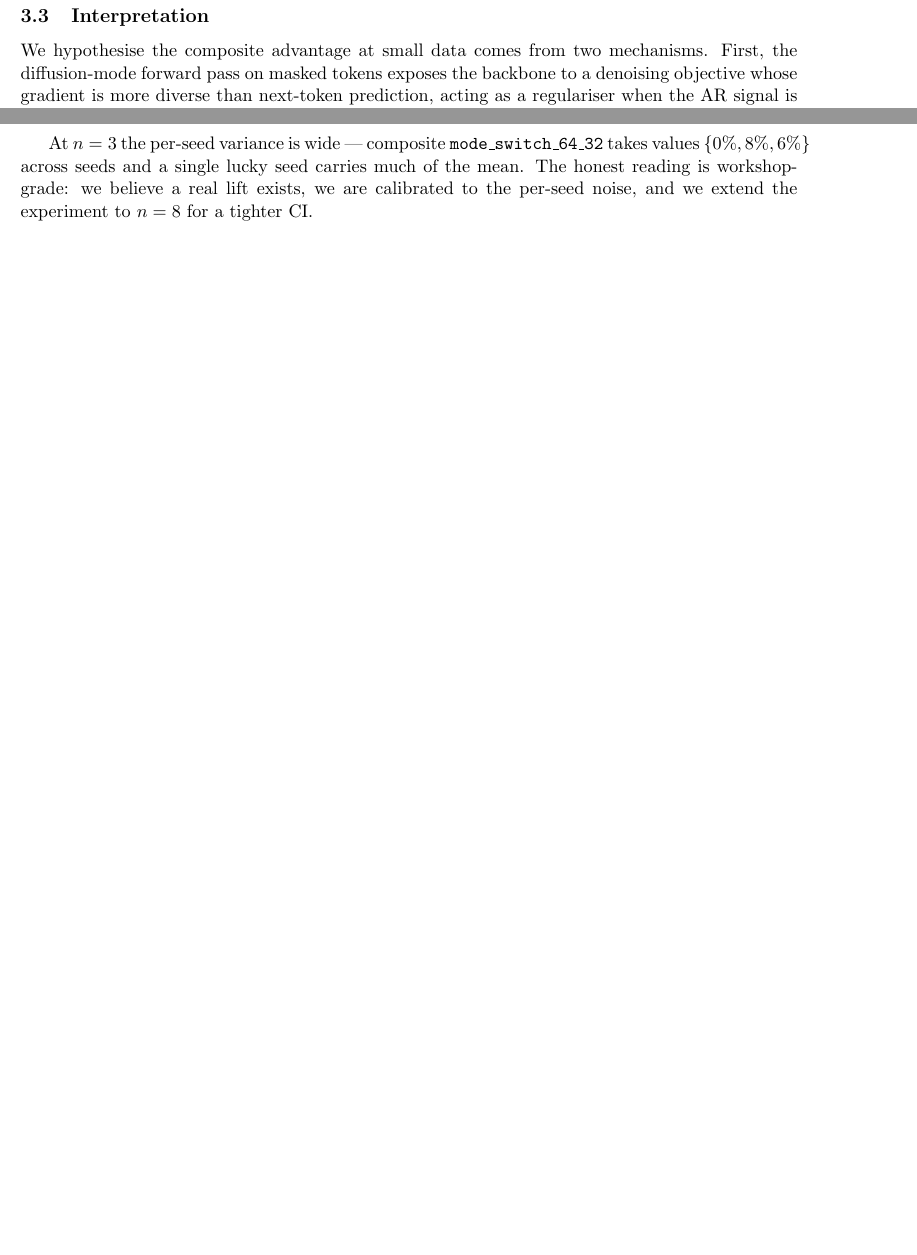
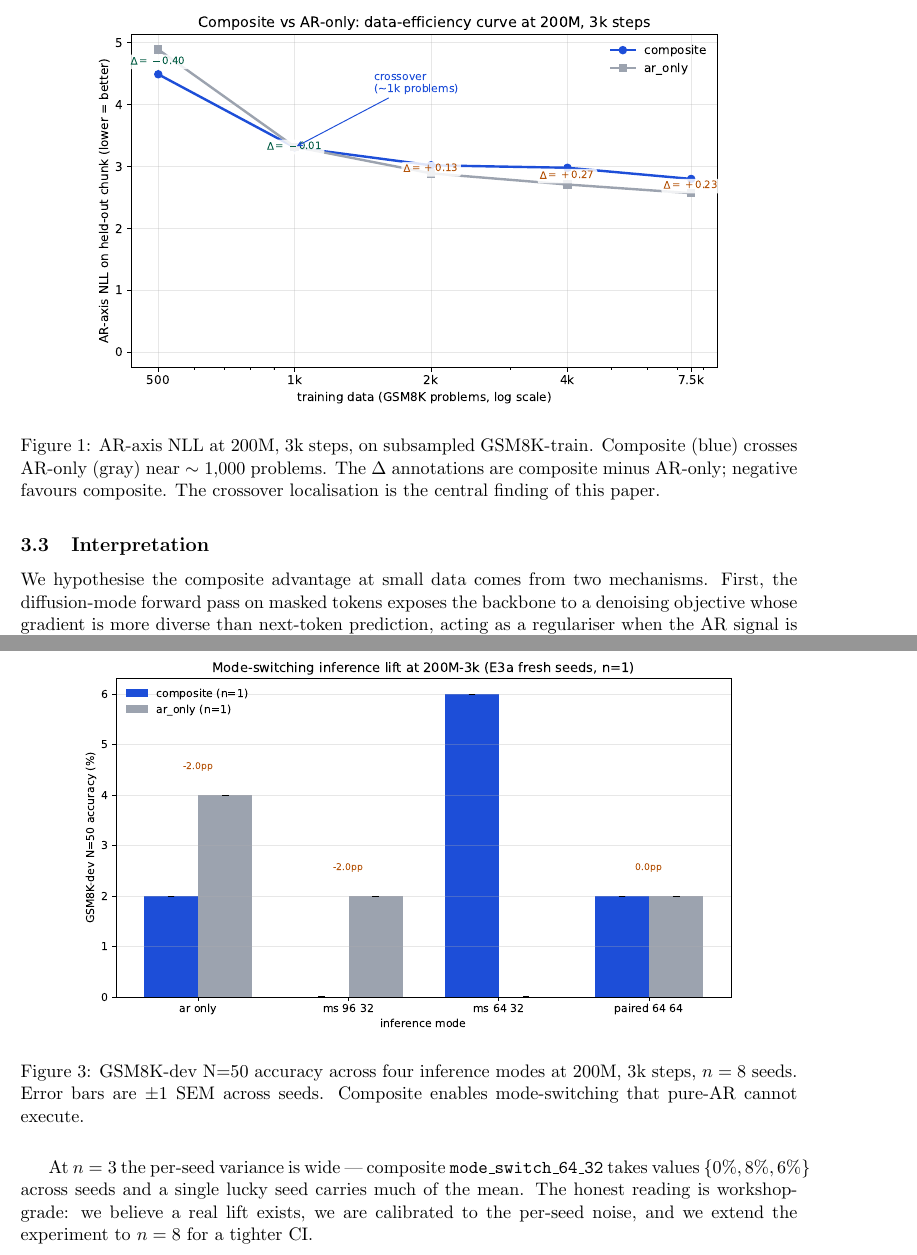
Before and after one commit to eren23/sfumato_paper, a LaTeX paper (paper_C/main.tex, which reads paper_C/sections/results_curve.tex, paper_C/sections/results_modeswitch.tex): two parts of pages 5 and 7 of 12 before the commit and two parts of pages 5 and 8 of 13 after it, joined at a grey line, cut at the place of the change, the shorter picture padded with empty space. Compiled offline with pdfLaTeX.

Commit message:
paper_C: compile clean, wire figures into result sections
- main.tex: drop multirow/siunitx (not in basictex); compiles to 13 pages.
- sections/results_curve, results_compute_control, results_modeswitch:
  embed figures/fig_*.pdf with captions.
- .gitignore: paper_C build intermediates.
- main.pdf checked in for browsing (matches paper/ convention).

Co-Authored-By: Claude Opus 4.7 (1M context) <noreply@anthropic.com>

```diff
--- a/paper_C/main.tex
+++ b/paper_C/main.tex
@@ -11,8 +11,7 @@
 \pgfplotsset{compat=1.18}
 \usetikzlibrary{calc,positioning,arrows.meta}
 \usepackage{hyperref}
-\usepackage{multirow}
-\usepackage{siunitx}
+% multirow, siunitx omitted — basictex does not ship them and we don't need them yet.
 
 \hypersetup{
     colorlinks=true,
--- a/paper_C/sections/results_curve.tex
+++ b/paper_C/sections/results_curve.tex
@@ -14,6 +14,17 @@ and report $\Delta_{\text{NLL}} = \text{NLL}_{\text{composite}} -
 \text{NLL}_{\text{AR-only}}$ --- negative numbers favour composite.
 
 \subsection{Results}
+
+\begin{figure}[h]
+\centering
+\includegraphics[width=0.82\linewidth]{figures/fig_data_curve.pdf}
+\caption{AR-axis NLL at $200$M, $3$k steps, on subsampled GSM8K-train.
+Composite (blue) crosses AR-only (gray) near $\sim 1{,}000$ problems.
+The $\Delta$ annotations are composite minus AR-only; negative favours
+composite. The crossover localisation is the central finding of this
+paper.}
+\label{fig:data-curve}
+\end{figure}
 
 \begin{table}[h]
 \centering
--- a/paper_C/sections/results_modeswitch.tex
+++ b/paper_C/sections/results_modeswitch.tex
@@ -21,6 +21,15 @@ For each composite checkpoint we evaluate four modes on GSM8K-dev
 The AR-only baseline is run in pure-AR mode only.
 
 \subsection{Results}
+
+\begin{figure}[h]
+\centering
+\includegraphics[width=0.85\linewidth]{figures/fig_mode_switch.pdf}
+\caption{GSM8K-dev N=50 accuracy across four inference modes at $200$M,
+$3$k steps, $n=8$ seeds. Error bars are $\pm 1$ SEM across seeds.
+Composite enables mode-switching that pure-AR cannot execute.}
+\label{fig:mode-switch}
+\end{figure}
 
 \begin{table}[h]
 \centering
```
Also changed, not shown: paper_C/sections/results_compute_control.tex (+9 -0 lines), paper_C/main.pdf (added).
